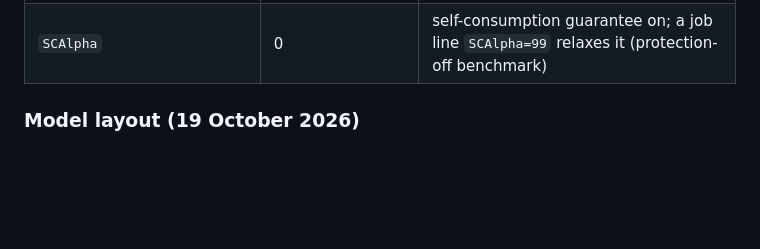
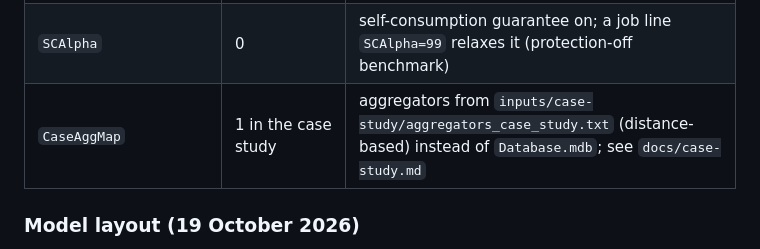
Before and after one commit to ignacioperezortiz/ignacioperezortiz-UAI-SFU-colab, a Markdown page: docs/paper1-model-guide.md, the part around the change. Rendered like a GitHub page; blank space fills up the shorter version.

```diff
--- a/docs/paper1-model-guide.md
+++ b/docs/paper1-model-guide.md
@@ -53,6 +53,7 @@ The settings are written by the runner into `scenario.txt` (see `python scripts/
 | `RollAsyncK`, `RollAsyncThreads`, `SPD_P1Threads` | from the speed name | parallel directions, threads per direction, threads for P1/check |
 | `SPD_Trafo` | `TR4` (default), `TR9`, `TR3,TR4`, `ALL` | network in detail; `ALL` = whole feeder |
 | `SCAlpha` | 0 | self-consumption guarantee on; a job line `SCAlpha=99` relaxes it (protection-off benchmark) |
+| `CaseAggMap` | 1 in the case study | aggregators from `inputs/case-study/aggregators_case_study.txt` (distance-based) instead of `Database.mdb`; see `docs/case-study.md` |
 
 ### Model layout (19 October 2026)
 
```
Also changed, not shown: CONTRIBUTING.md (+7 -0 lines), docs/case-study.md (added, +180 -0 lines).
